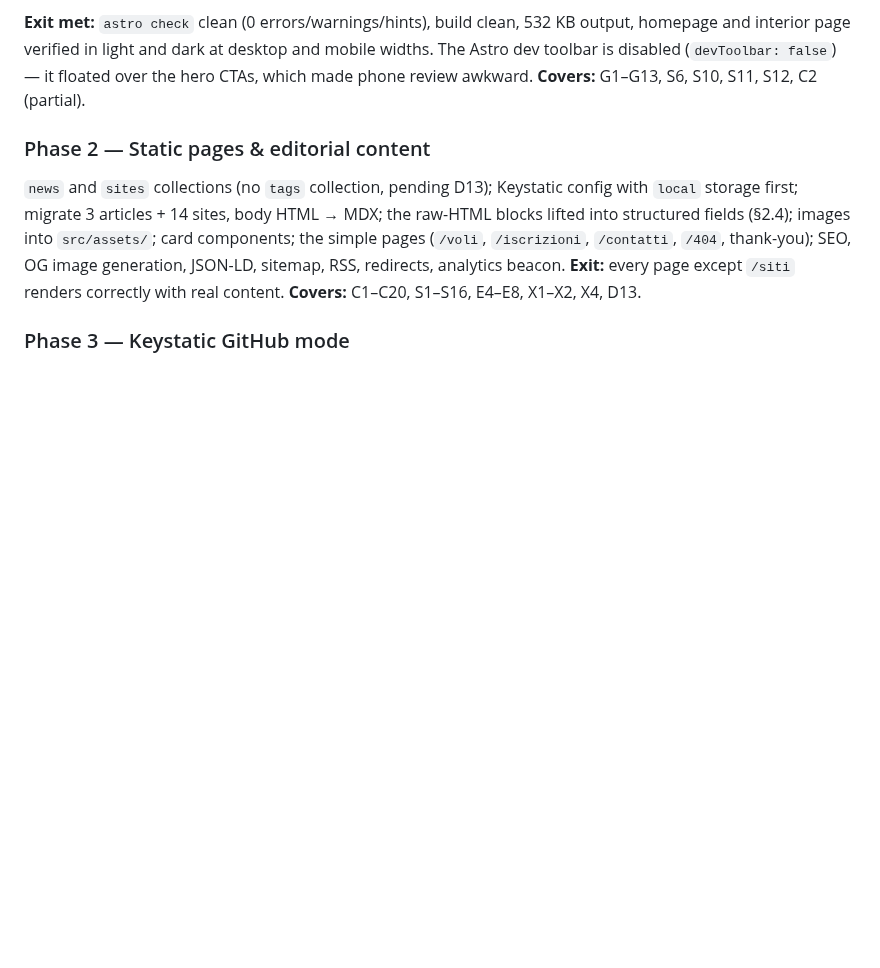
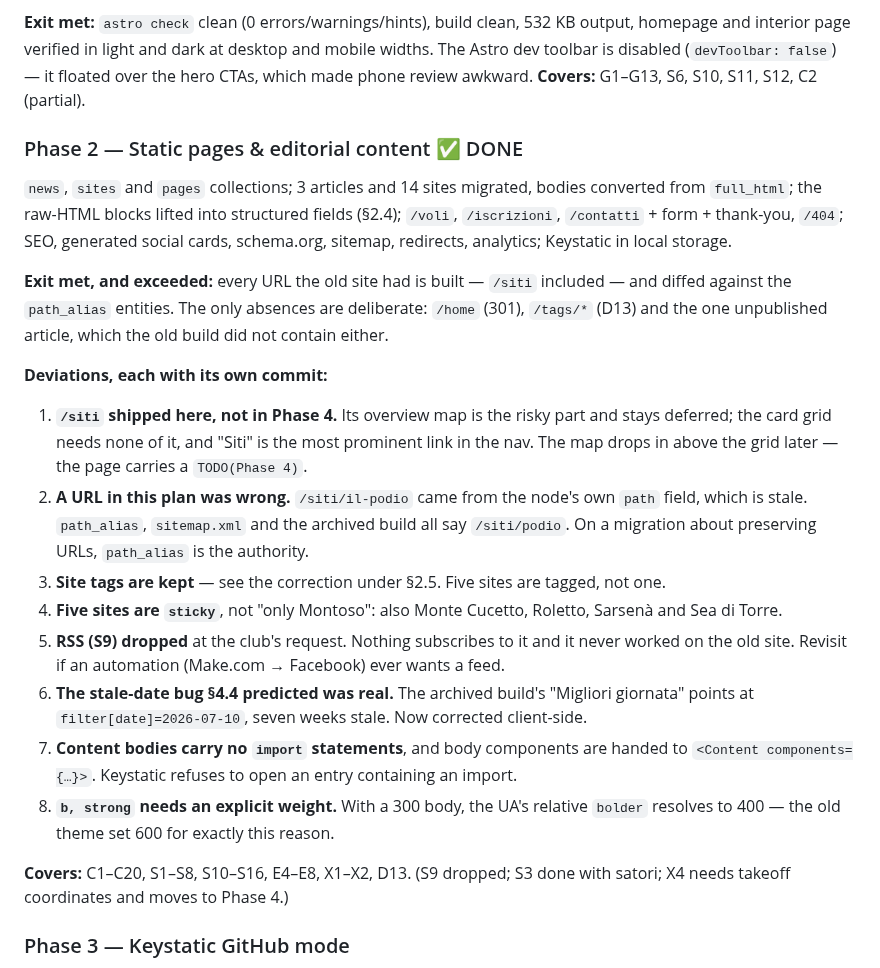
Before and after one commit to ventorelativo/ventorelativo-astro, a Markdown page: MIGRATION-PLAN.md, the part around the change. Rendered like a GitHub page; blank space fills up the shorter version.

Commit message:
docs: record Phase 2 as complete, with its eight deviations

```diff
--- a/MIGRATION-PLAN.md
+++ b/MIGRATION-PLAN.md
@@ -916,14 +916,39 @@ The Astro dev toolbar is disabled (`devToolbar: false`) — it floated over the
 which made phone review awkward.
 **Covers:** G1–G13, S6, S10, S11, S12, C2 (partial).
 
-### Phase 2 — Static pages & editorial content
-`news` and `sites` collections (no `tags` collection, pending D13); Keystatic config with
-`local` storage first; migrate 3 articles + 14 sites, body HTML → MDX; the raw-HTML blocks
-lifted into structured fields (§2.4); images into `src/assets/`; card components; the simple
-pages (`/voli`, `/iscrizioni`, `/contatti`, `/404`, thank-you); SEO, OG image generation,
-JSON-LD, sitemap, RSS, redirects, analytics beacon.
-**Exit:** every page except `/siti` renders correctly with real content.
-**Covers:** C1–C20, S1–S16, E4–E8, X1–X2, X4, D13.
+### Phase 2 — Static pages & editorial content ✅ DONE
+
+`news`, `sites` and `pages` collections; 3 articles and 14 sites migrated, bodies converted
+from `full_html`; the raw-HTML blocks lifted into structured fields (§2.4); `/voli`,
+`/iscrizioni`, `/contatti` + form + thank-you, `/404`; SEO, generated social cards,
+schema.org, sitemap, redirects, analytics; Keystatic in local storage.
+
+**Exit met, and exceeded:** every URL the old site had is built — `/siti` included — and
+diffed against the `path_alias` entities. The only absences are deliberate: `/home` (301),
+`/tags/*` (D13) and the one unpublished article, which the old build did not contain either.
+
+**Deviations, each with its own commit:**
+
+1. **`/siti` shipped here, not in Phase 4.** Its overview map is the risky part and stays
+   deferred; the card grid needs none of it, and "Siti" is the most prominent link in the
+   nav. The map drops in above the grid later — the page carries a `TODO(Phase 4)`.
+2. **A URL in this plan was wrong.** `/siti/il-podio` came from the node's own `path` field,
+   which is stale. `path_alias`, `sitemap.xml` and the archived build all say `/siti/podio`.
+   On a migration about preserving URLs, `path_alias` is the authority.
+3. **Site tags are kept** — see the correction under §2.5. Five sites are tagged, not one.
+4. **Five sites are `sticky`**, not "only Montoso": also Monte Cucetto, Roletto, Sarsenà and
+   Sea di Torre.
+5. **RSS (S9) dropped** at the club's request. Nothing subscribes to it and it never worked
+   on the old site. Revisit if an automation (Make.com → Facebook) ever wants a feed.
+6. **The stale-date bug §4.4 predicted was real.** The archived build's "Migliori giornata"
+   points at `filter[date]=2026-07-10`, seven weeks stale. Now corrected client-side.
+7. **Content bodies carry no `import` statements**, and body components are handed to
+   `<Content components={…}>`. Keystatic refuses to open an entry containing an import.
+8. **`b, strong` needs an explicit weight.** With a 300 body, the UA's relative `bolder`
+   resolves to 400 — the old theme set 600 for exactly this reason.
+
+**Covers:** C1–C20, S1–S8, S10–S16, E4–E8, X1–X2, D13. (S9 dropped; S3 done with satori;
+X4 needs takeoff coordinates and moves to Phase 4.)
 
 ### Phase 3 — Keystatic GitHub mode
 GitHub App, OAuth env vars, `/keystatic` + `/api/keystatic/*` with `prerender = false`,
```
